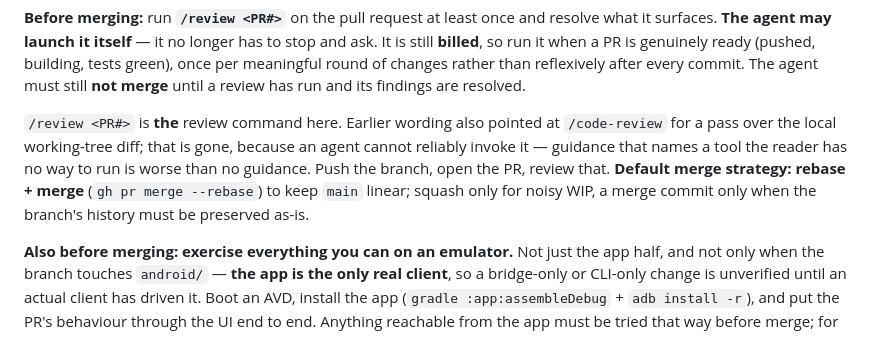
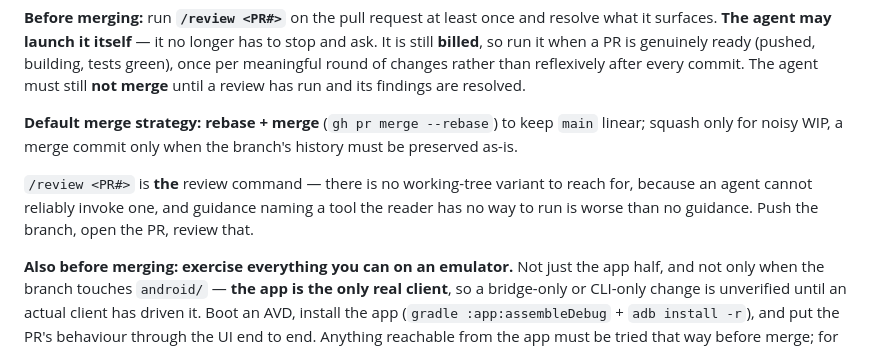
Before and after one commit to teapotlaboratories/git-view, a Markdown page: .ai/AGENTS.md, the part around the change. Rendered like a GitHub page.

Commit message:
docs(ai): review findings — put the merge rule back where it belongs
Dropping /code-review swept the default-merge-strategy sentence into the tail of
a paragraph about which review command to use. "rebase, not squash" is a hard
rule and it ended up buried where nobody scanning for merge guidance would look,
with the bold span wrapping mid-phrase. It gets its own paragraph again.

Also drops the transition archaeology. "Earlier wording also pointed at
/code-review; that is gone" documents a moment in time -- in six months a reader
wants the rule, not its history. The reasoning worth keeping is why there is no
working-tree variant; the rest is what commit messages are for.

```diff
--- a/.ai/AGENTS.md
+++ b/.ai/AGENTS.md
@@ -173,12 +173,12 @@ it surfaces. **The agent may launch it itself** — it no longer has to stop and
 meaningful round of changes rather than reflexively after every commit. The agent must still
 **not merge** until a review has run and its findings are resolved.
 
-`/review <PR#>` is **the** review command here. Earlier wording also pointed at `/code-review` for
-a pass over the local working-tree diff; that is gone, because an agent cannot reliably invoke it —
-guidance that names a tool the reader has no way to run is worse than no guidance. Push the branch,
-open the PR, review that. **Default merge strategy:
-rebase + merge** (`gh pr merge --rebase`) to keep `main` linear; squash only for noisy WIP, a
-merge commit only when the branch's history must be preserved as-is.
+**Default merge strategy: rebase + merge** (`gh pr merge --rebase`) to keep `main` linear; squash only
+for noisy WIP, a merge commit only when the branch's history must be preserved as-is.
+
+`/review <PR#>` is **the** review command — there is no working-tree variant to reach for, because an
+agent cannot reliably invoke one, and guidance naming a tool the reader has no way to run is worse than
+no guidance. Push the branch, open the PR, review that.
 
 **Also before merging: exercise everything you can on an emulator.** Not just the app half, and
 not only when the branch touches `android/` — **the app is the only real client**, so a
```
Also changed, not shown: .ai/CLAUDE.md (+2 -2 lines).
